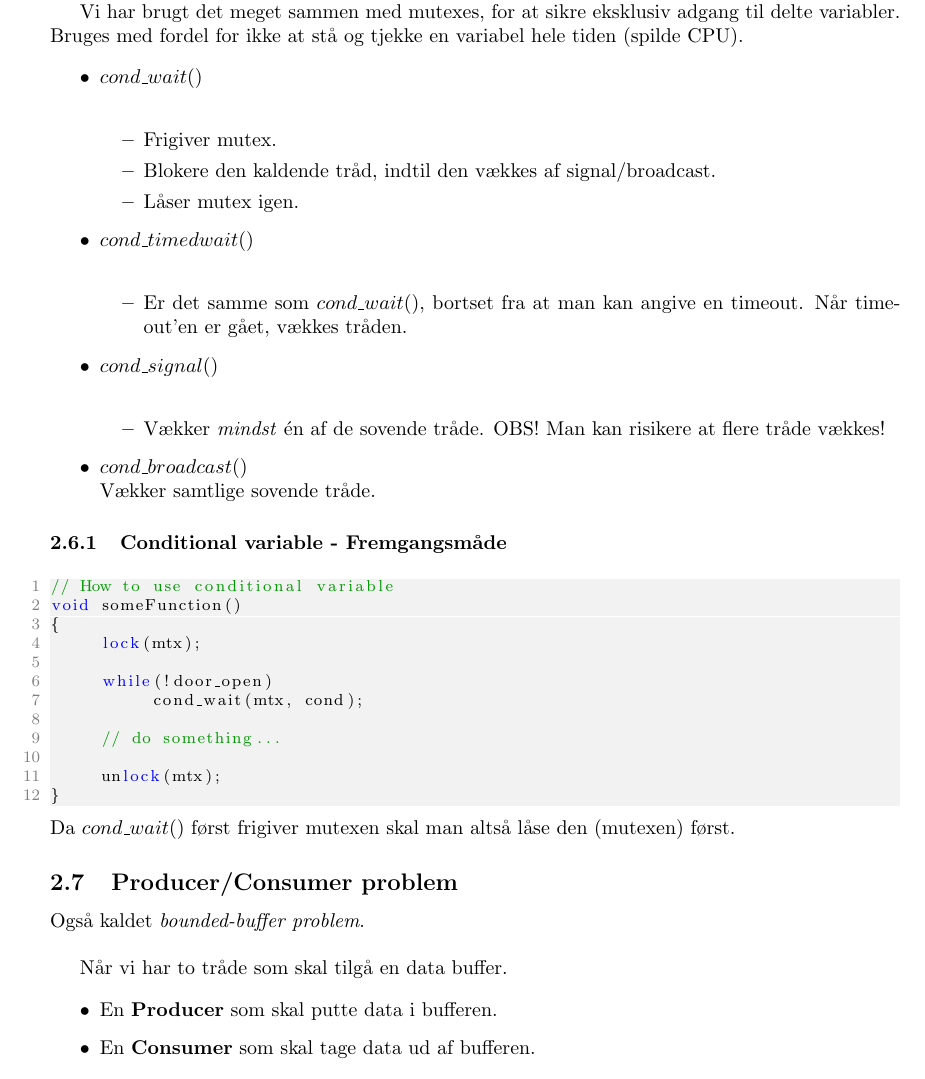
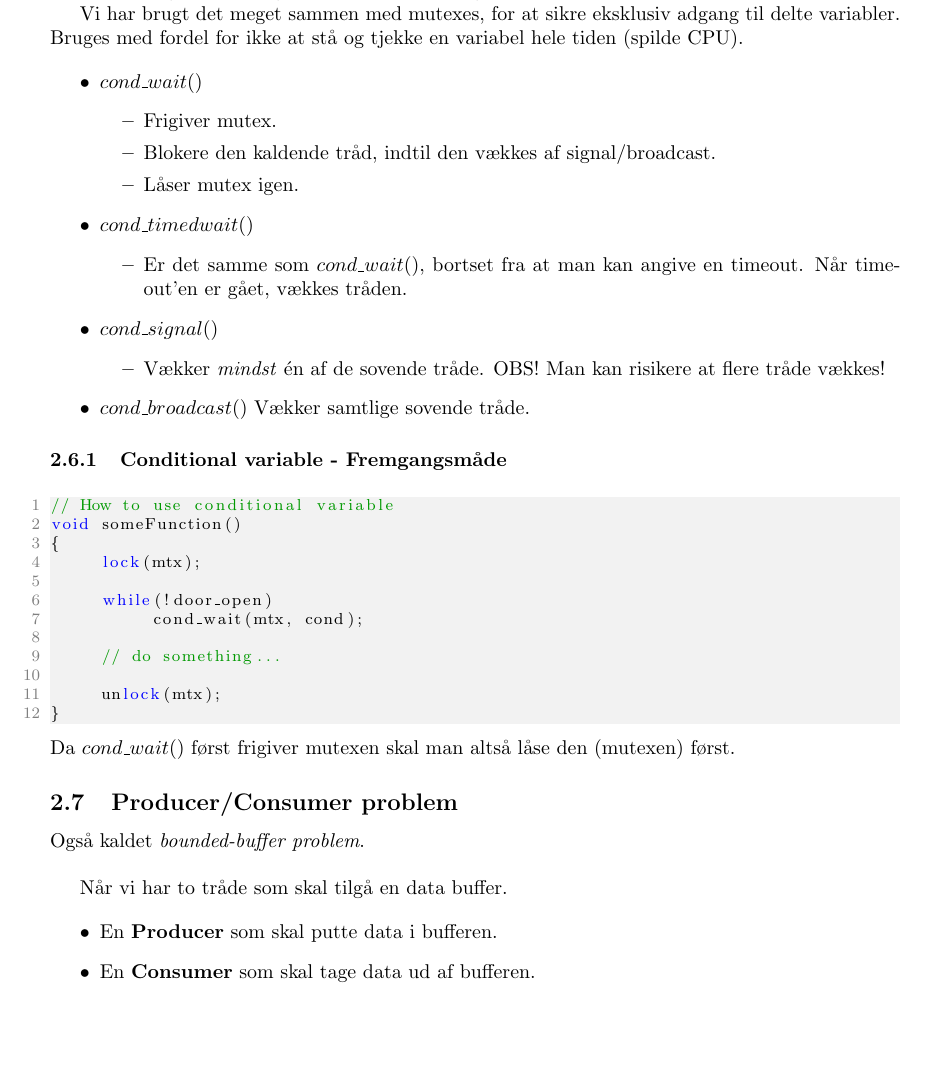
Before and after one commit to joachimda/I3ISU, a LaTeX document (Eksamen/Dispositioner/Indlejret Software Udvikling - Dispositioner.tex, which reads Eksamen/Dispositioner/docs/spm2_synchronization_and_protection.tex): part of page 14 of 21, cut so that both start at the same text, the shorter picture padded with empty space. Compiled offline with pdfLaTeX.

Commit message:
unfucked itemize

```diff
--- a/Eksamen/Dispositioner/docs/spm2_synchronization_and_protection.tex
+++ b/Eksamen/Dispositioner/docs/spm2_synchronization_and_protection.tex
@@ -83,21 +83,21 @@ Conditionals gør det muligt for tråde at sende signaler til hinanden.
 Vi har brugt det meget sammen med mutexes, for at sikre eksklusiv adgang til delte variabler. Bruges med fordel for ikke at stå og tjekke en variabel hele tiden (spilde CPU).
 
 \begin{itemize}
-	\item $cond\_wait()$\\
+	\item $cond\_wait()$
 	\begin{itemize}
 		\item Frigiver mutex.
 		\item Blokere den kaldende tråd, indtil den vækkes af signal/broadcast.
 		\item Låser mutex igen.
 	\end{itemize}
-	\item $cond\_timedwait()$\\
+	\item $cond\_timedwait()$
 	\begin{itemize}
 		\item Er det samme som $cond\_wait()$, bortset fra at man kan angive en timeout. Når timeout'en er gået, vækkes tråden.
 	\end{itemize}
-	\item $cond\_signal()$\\
+	\item $cond\_signal()$
 	\begin{itemize}
 		\item Vækker \textit{mindst} én af de sovende tråde. OBS! Man kan risikere at flere tråde vækkes!
 	\end{itemize}
-	\item $cond\_broadcast()$\\
+	\item $cond\_broadcast()$
 	Vækker samtlige sovende tråde.
 \end{itemize}
 
```
